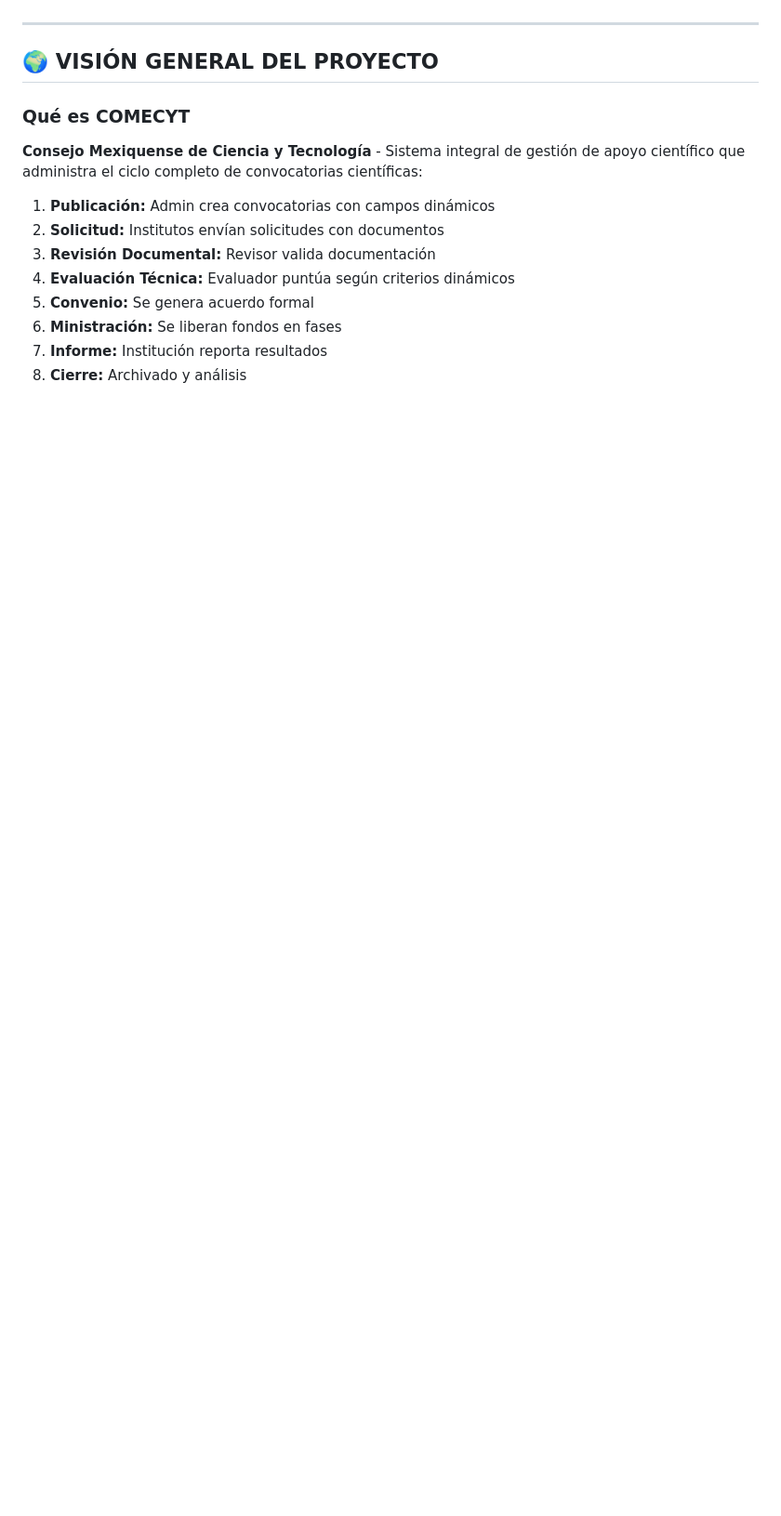
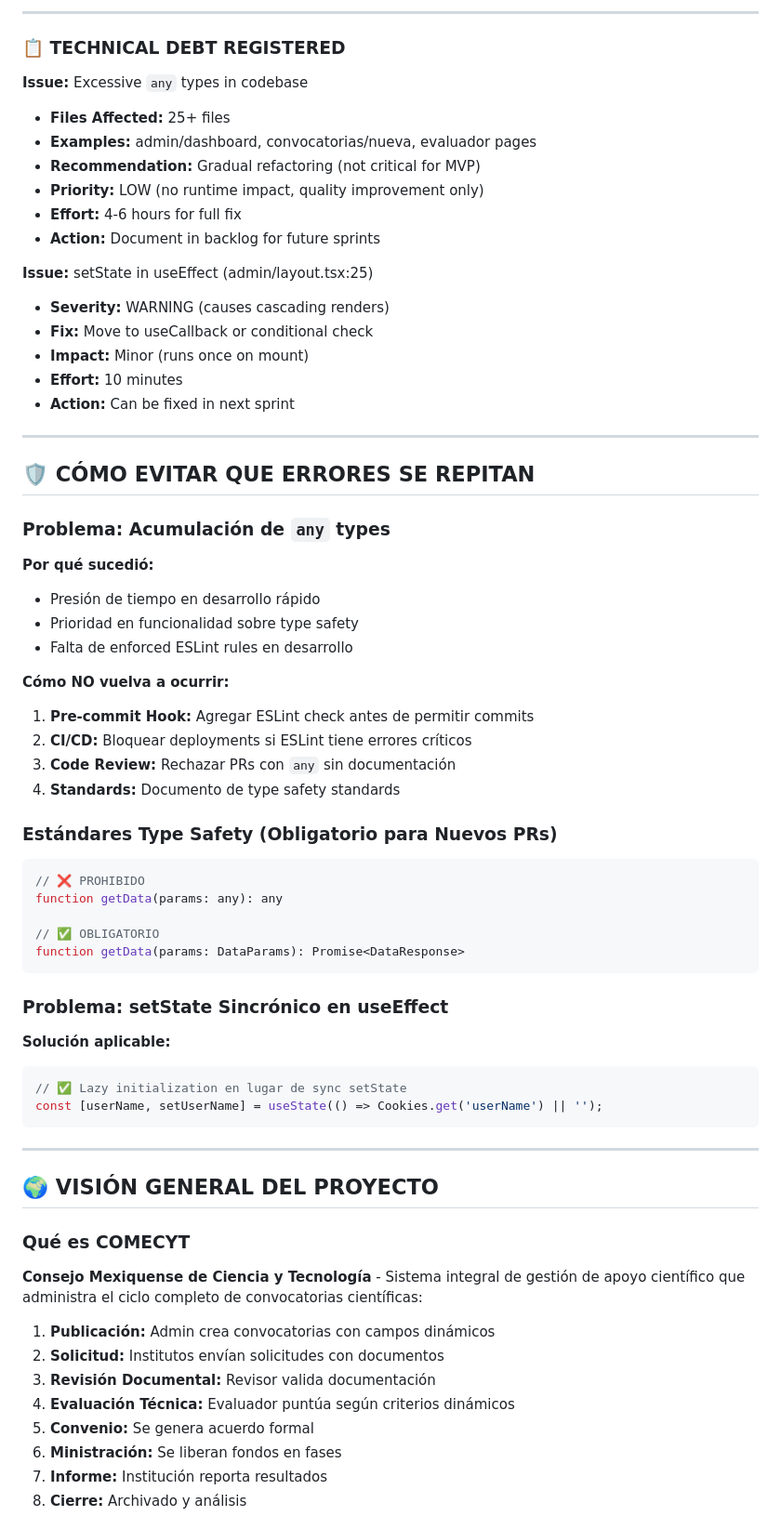
Before and after one commit to comecyt0/Desarrollo-Tecnol-gico, a Markdown page: CLAUDE.md, the part around one of its changes. Shown at 93% size. Rendered like a GitHub page; blank space fills up the shorter version.

````diff
--- a/CLAUDE.md
+++ b/CLAUDE.md
@@ -3,3 +56,54 @@
+---
+
+### 📋 TECHNICAL DEBT REGISTERED
+
+**Issue:** Excessive `any` types in codebase
+- **Files Affected:** 25+ files
+- **Examples:** admin/dashboard, convocatorias/nueva, evaluador pages
+- **Recommendation:** Gradual refactoring (not critical for MVP)
+- **Priority:** LOW (no runtime impact, quality improvement only)
+- **Effort:** 4-6 hours for full fix
+- **Action:** Document in backlog for future sprints
+
+**Issue:** setState in useEffect (admin/layout.tsx:25)
+- **Severity:** WARNING (causes cascading renders)
+- **Fix:** Move to useCallback or conditional check
+- **Impact:** Minor (runs once on mount)
+- **Effort:** 10 minutes
+- **Action:** Can be fixed in next sprint
+
+---
+
+## 🛡️ CÓMO EVITAR QUE ERRORES SE REPITAN
+
+### Problema: Acumulación de `any` types
+**Por qué sucedió:**
+- Presión de tiempo en desarrollo rápido
+- Prioridad en funcionalidad sobre type safety
+- Falta de enforced ESLint rules en desarrollo
+
+**Cómo NO vuelva a ocurrir:**
+1. **Pre-commit Hook:** Agregar ESLint check antes de permitir commits
+2. **CI/CD:** Bloquear deployments si ESLint tiene errores críticos
+3. **Code Review:** Rechazar PRs con `any` sin documentación
+4. **Standards:** Documento de type safety standards
+
+### Estándares Type Safety (Obligatorio para Nuevos PRs)
+
+```typescript
+// ❌ PROHIBIDO
+function getData(params: any): any
+
+// ✅ OBLIGATORIO
+function getData(params: DataParams): Promise<DataResponse>
+```
+
+### Problema: setState Sincrónico en useEffect
+**Solución aplicable:**
+```typescript
+// ✅ Lazy initialization en lugar de sync setState
+const [userName, setUserName] = useState(() => Cookies.get('userName') || '');
+```
 
 ---
 
````
Also changed, not shown: other parts of CLAUDE.md (+54 -1 lines).
